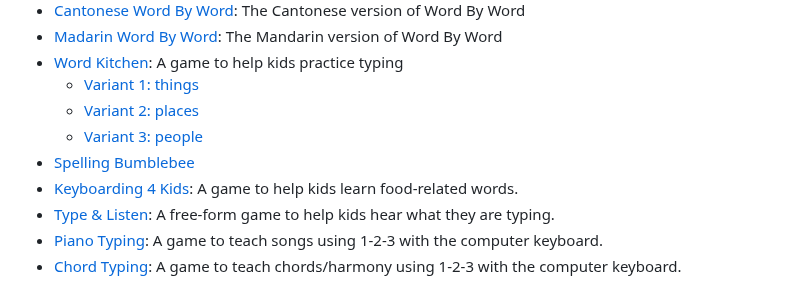
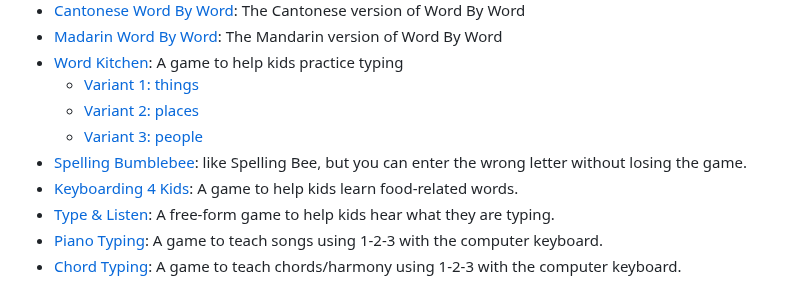
Before and after one commit to SlowBubble/game-index, a Markdown page: README.md, the part around the change. GitHub-like rendering.

```diff
--- a/README.md
+++ b/README.md
@@ -10,7 +10,7 @@
   - [Variant 1: things](https://slowbubble.github.io/word-kitchen/?game_level=3&&car=1&bus=1&van=1&truck=1&water=1&eggs=1&meat=1&rice=1)
   - [Variant 2: places](https://slowbubble.github.io/word-kitchen/?game_level=3&brunch=1&lunch=1&snack=1&dinner=1&school=1&home=1&park=1&library=1)
   - [Variant 3: people](https://slowbubble.github.io/word-kitchen/?game_level=3&robert=1&john=1&roger=1&zebra=1&excavator&dog=1&rabbit=1&squirrel=1)
-- [Spelling Bumblebee](https://slowbubble.github.io/word-kitchen/?game_level=4)
+- [Spelling Bumblebee](https://slowbubble.github.io/word-kitchen/?game_level=4): like Spelling Bee, but you can enter the wrong letter without losing the game.
 - [Keyboarding 4 Kids](https://slowbubble.github.io/k4k/): A game to help kids learn food-related words.
 - [Type & Listen](https://slowbubble.github.io/type-n-listen/): A free-form game to help kids hear what they are typing.
 - [Piano Typing](https://slowbubble.github.io/piano-typing/): A game to teach songs using 1-2-3 with the computer keyboard.
```
